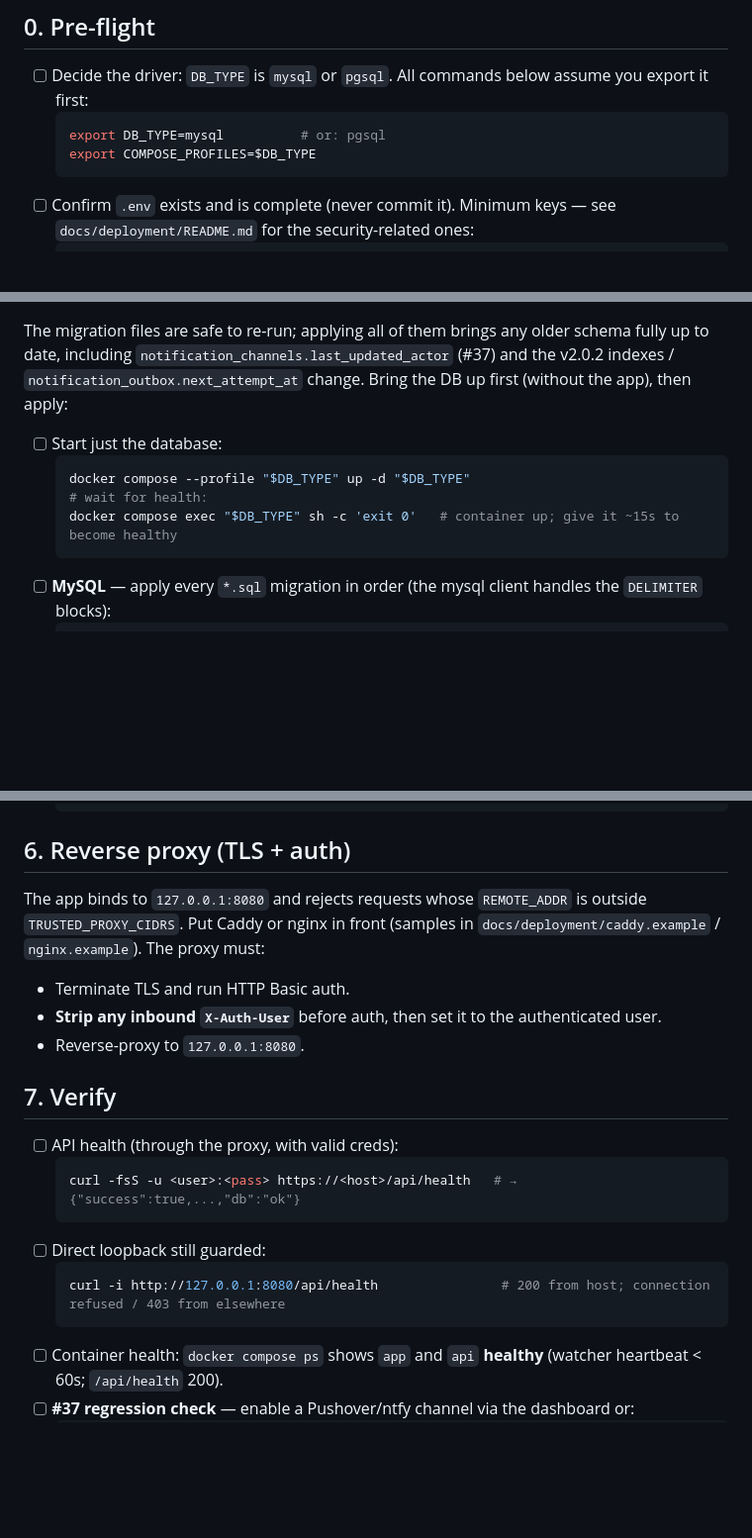
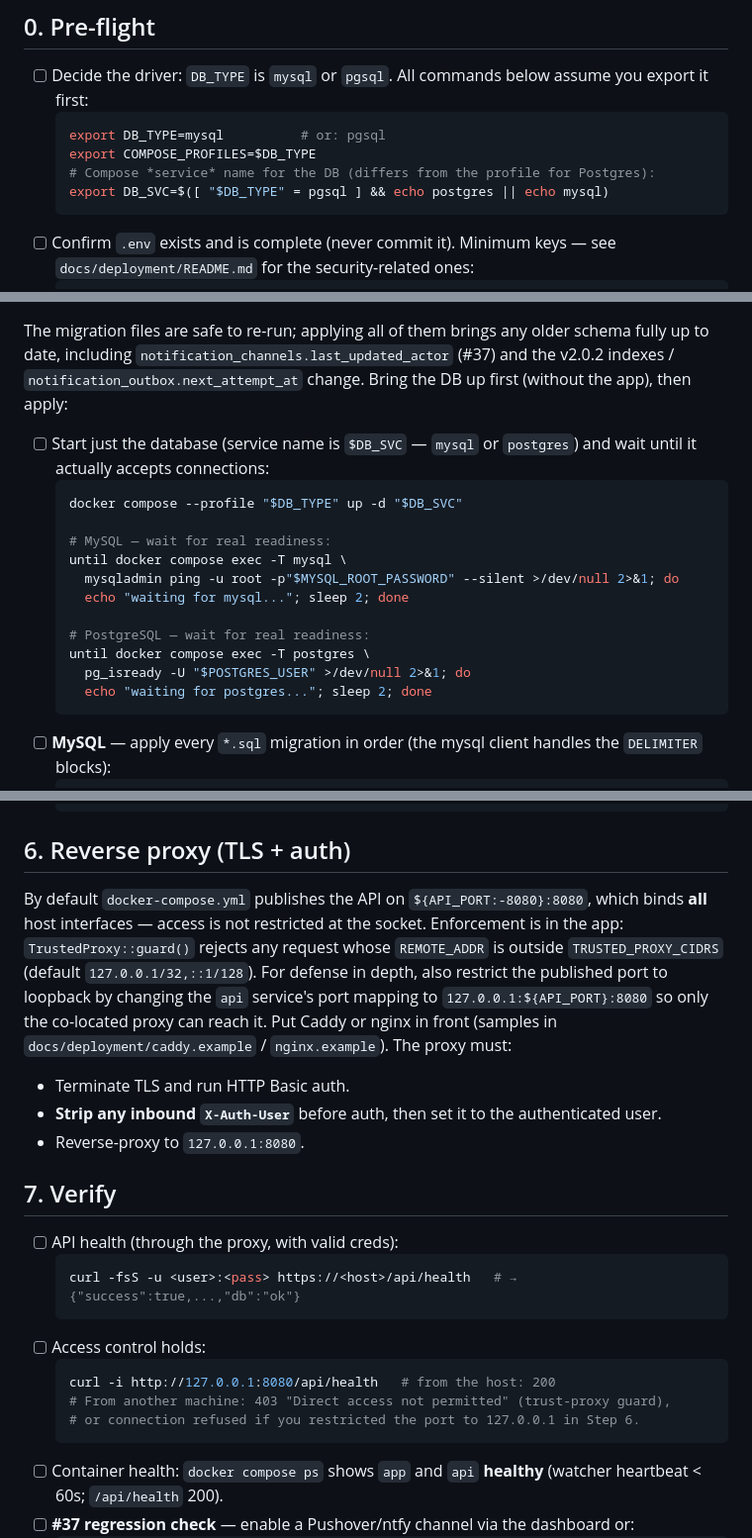
Before and after one commit to k9barry/nws-cad, a Markdown page: docs/deployment/RUNBOOK.md, 3 parts joined by grey strips. Shown at 99% size. Rendered like a GitHub page; blank space fills up the shorter version.

Commit message:
docs(deployment): fix runbook — DB service name, real health wait, loopback accuracy
- Use the compose service name ($DB_SVC: mysql|postgres) to start/wait on the
  DB, not $DB_TYPE (the Postgres service is `postgres`, `pgsql` is only the profile).
- Replace the placeholder "give it ~15s" wait with real readiness loops
  (mysqladmin ping / pg_isready).
- Correct the network model: the api service publishes ${API_PORT}:8080 on all
  interfaces (not 127.0.0.1); access is enforced by TrustedProxy::guard()
  (REMOTE_ADDR vs TRUSTED_PROXY_CIDRS). Recommend restricting the port to
  127.0.0.1:${API_PORT}:8080 for defense in depth, and fix the verification note.

Addresses qodo review on #59.

Co-Authored-By: Claude Opus 4.8 <noreply@anthropic.com>

````diff
--- a/docs/deployment/RUNBOOK.md
+++ b/docs/deployment/RUNBOOK.md
@@ -18,6 +18,8 @@ run each command yourself and confirm the checks before moving on.
   ```bash
   export DB_TYPE=mysql          # or: pgsql
   export COMPOSE_PROFILES=$DB_TYPE
+  # Compose *service* name for the DB (differs from the profile for Postgres):
+  export DB_SVC=$([ "$DB_TYPE" = pgsql ] && echo postgres || echo mysql)
   ```
 - [ ] Confirm `.env` exists and is complete (never commit it). Minimum keys — see `docs/deployment/README.md` for the security-related ones:
   ```
@@ -70,11 +72,19 @@ schema fully up to date, including `notification_channels.last_updated_actor`
 (#37) and the v2.0.2 indexes / `notification_outbox.next_attempt_at` change.
 Bring the DB up first (without the app), then apply:
 
-- [ ] Start just the database:
+- [ ] Start just the database (service name is `$DB_SVC` — `mysql` or `postgres`) and wait until it actually accepts connections:
   ```bash
-  docker compose --profile "$DB_TYPE" up -d "$DB_TYPE"
-  # wait for health:
-  docker compose exec "$DB_TYPE" sh -c 'exit 0'   # container up; give it ~15s to become healthy
+  docker compose --profile "$DB_TYPE" up -d "$DB_SVC"
+
+  # MySQL — wait for real readiness:
+  until docker compose exec -T mysql \
+    mysqladmin ping -u root -p"$MYSQL_ROOT_PASSWORD" --silent >/dev/null 2>&1; do
+    echo "waiting for mysql..."; sleep 2; done
+
+  # PostgreSQL — wait for real readiness:
+  until docker compose exec -T postgres \
+    pg_isready -U "$POSTGRES_USER" >/dev/null 2>&1; do
+    echo "waiting for postgres..."; sleep 2; done
   ```
 - [ ] **MySQL** — apply every `*.sql` migration in order (the mysql client handles the `DELIMITER` blocks):
   ```bash
@@ -114,8 +124,13 @@ Bring the DB up first (without the app), then apply:
 
 ## 6. Reverse proxy (TLS + auth)
 
-The app binds to `127.0.0.1:8080` and rejects requests whose `REMOTE_ADDR` is
-outside `TRUSTED_PROXY_CIDRS`. Put Caddy or nginx in front (samples in
+By default `docker-compose.yml` publishes the API on `${API_PORT:-8080}:8080`,
+which binds **all** host interfaces — access is not restricted at the socket.
+Enforcement is in the app: `TrustedProxy::guard()` rejects any request whose
+`REMOTE_ADDR` is outside `TRUSTED_PROXY_CIDRS` (default `127.0.0.1/32,::1/128`).
+For defense in depth, also restrict the published port to loopback by changing
+the `api` service's port mapping to `127.0.0.1:${API_PORT}:8080` so only the
+co-located proxy can reach it. Put Caddy or nginx in front (samples in
 `docs/deployment/caddy.example` / `nginx.example`). The proxy must:
 - Terminate TLS and run HTTP Basic auth.
 - **Strip any inbound `X-Auth-User`** before auth, then set it to the authenticated user.
@@ -127,9 +142,11 @@ outside `TRUSTED_PROXY_CIDRS`. Put Caddy or nginx in front (samples in
   ```bash
   curl -fsS -u <user>:<pass> https://<host>/api/health   # → {"success":true,...,"db":"ok"}
   ```
-- [ ] Direct loopback still guarded:
+- [ ] Access control holds:
   ```bash
-  curl -i http://127.0.0.1:8080/api/health                # 200 from host; connection refused / 403 from elsewhere
+  curl -i http://127.0.0.1:8080/api/health   # from the host: 200
+  # From another machine: 403 "Direct access not permitted" (trust-proxy guard),
+  # or connection refused if you restricted the port to 127.0.0.1 in Step 6.
   ```
 - [ ] Container health: `docker compose ps` shows `app` and `api` **healthy** (watcher heartbeat < 60s; `/api/health` 200).
 - [ ] **#37 regression check** — enable a Pushover/ntfy channel via the dashboard or:
````
